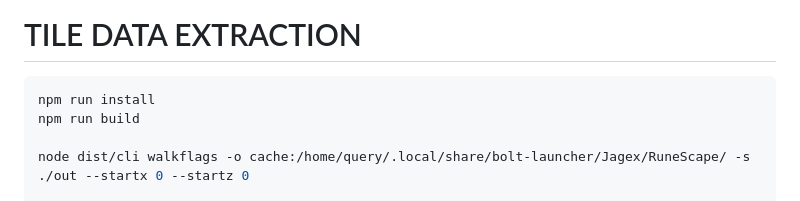
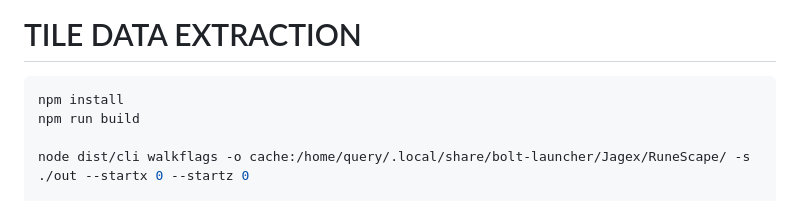
Before and after one commit to ShaggyHW/rs3cache_extractor, a Markdown page: readme.md, the part around the change. Rendered like a GitHub page.

````diff
--- a/readme.md
+++ b/readme.md
@@ -1,7 +1,7 @@
 # TILE DATA EXTRACTION
 
 ```sh
-npm run install
+npm install
 npm run build
 
 node dist/cli walkflags -o cache:/home/query/.local/share/bolt-launcher/Jagex/RuneScape/ -s ./out --startx 0 --startz 0
````
